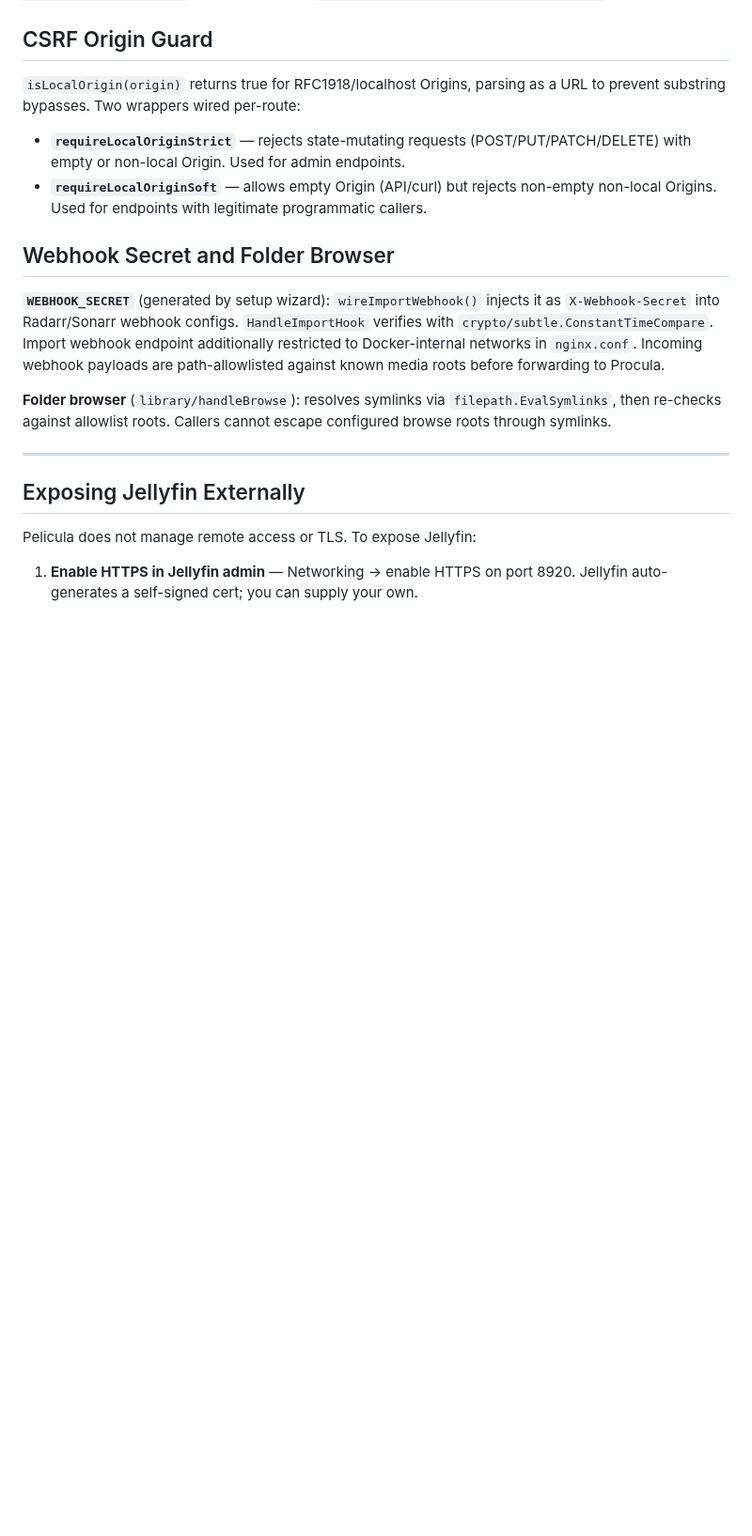
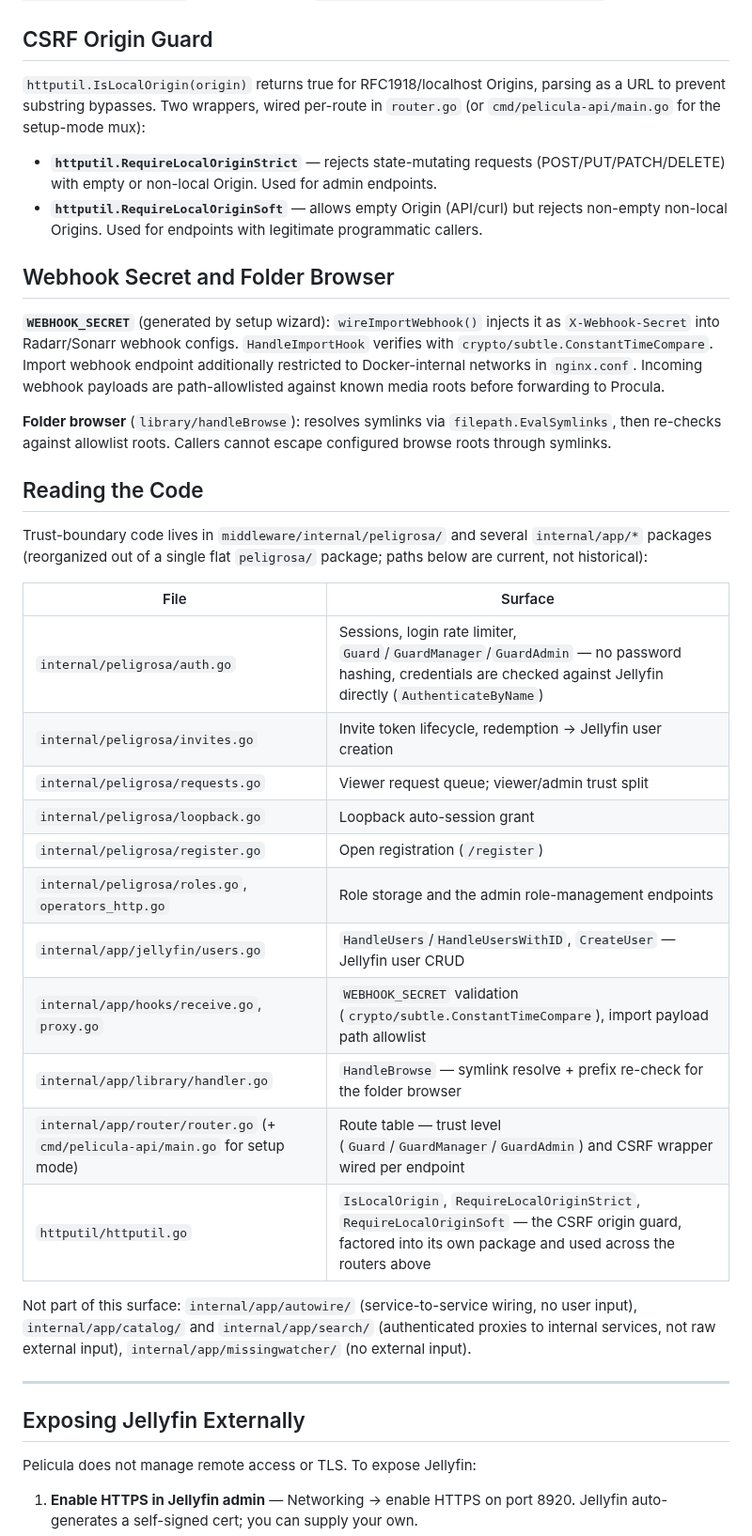
Before and after one commit to peligwen/pelicula, a Markdown page: docs/PELIGROSA.md, the part around the change. Shown at 94% size. Rendered like a GitHub page; blank space fills up the shorter version.

```diff
--- a/docs/PELIGROSA.md
+++ b/docs/PELIGROSA.md
@@ -36,15 +36,35 @@ Sessions are hybrid: in-memory map for fast lookup, DB-backed (`sessions` table)
 
 ## CSRF Origin Guard
 
-`isLocalOrigin(origin)` returns true for RFC1918/localhost Origins, parsing as a URL to prevent substring bypasses. Two wrappers wired per-route:
-- **`requireLocalOriginStrict`** — rejects state-mutating requests (POST/PUT/PATCH/DELETE) with empty or non-local Origin. Used for admin endpoints.
-- **`requireLocalOriginSoft`** — allows empty Origin (API/curl) but rejects non-empty non-local Origins. Used for endpoints with legitimate programmatic callers.
+`httputil.IsLocalOrigin(origin)` returns true for RFC1918/localhost Origins, parsing as a URL to prevent substring bypasses. Two wrappers, wired per-route in `router.go` (or `cmd/pelicula-api/main.go` for the setup-mode mux):
+- **`httputil.RequireLocalOriginStrict`** — rejects state-mutating requests (POST/PUT/PATCH/DELETE) with empty or non-local Origin. Used for admin endpoints.
+- **`httputil.RequireLocalOriginSoft`** — allows empty Origin (API/curl) but rejects non-empty non-local Origins. Used for endpoints with legitimate programmatic callers.
 
 ## Webhook Secret and Folder Browser
 
 **`WEBHOOK_SECRET`** (generated by setup wizard): `wireImportWebhook()` injects it as `X-Webhook-Secret` into Radarr/Sonarr webhook configs. `HandleImportHook` verifies with `crypto/subtle.ConstantTimeCompare`. Import webhook endpoint additionally restricted to Docker-internal networks in `nginx.conf`. Incoming webhook payloads are path-allowlisted against known media roots before forwarding to Procula.
 
 **Folder browser** (`library/handleBrowse`): resolves symlinks via `filepath.EvalSymlinks`, then re-checks against allowlist roots. Callers cannot escape configured browse roots through symlinks.
+
+## Reading the Code
+
+Trust-boundary code lives in `middleware/internal/peligrosa/` and several `internal/app/*` packages (reorganized out of a single flat `peligrosa/` package; paths below are current, not historical):
+
+| File | Surface |
+|------|---------|
+| `internal/peligrosa/auth.go` | Sessions, login rate limiter, `Guard`/`GuardManager`/`GuardAdmin` — no password hashing, credentials are checked against Jellyfin directly (`AuthenticateByName`) |
+| `internal/peligrosa/invites.go` | Invite token lifecycle, redemption → Jellyfin user creation |
+| `internal/peligrosa/requests.go` | Viewer request queue; viewer/admin trust split |
+| `internal/peligrosa/loopback.go` | Loopback auto-session grant |
+| `internal/peligrosa/register.go` | Open registration (`/register`) |
+| `internal/peligrosa/roles.go`, `operators_http.go` | Role storage and the admin role-management endpoints |
+| `internal/app/jellyfin/users.go` | `HandleUsers`/`HandleUsersWithID`, `CreateUser` — Jellyfin user CRUD |
+| `internal/app/hooks/receive.go`, `proxy.go` | `WEBHOOK_SECRET` validation (`crypto/subtle.ConstantTimeCompare`), import payload path allowlist |
+| `internal/app/library/handler.go` | `HandleBrowse` — symlink resolve + prefix re-check for the folder browser |
+| `internal/app/router/router.go` (+ `cmd/pelicula-api/main.go` for setup mode) | Route table — trust level (`Guard`/`GuardManager`/`GuardAdmin`) and CSRF wrapper wired per endpoint |
+| `httputil/httputil.go` | `IsLocalOrigin`, `RequireLocalOriginStrict`, `RequireLocalOriginSoft` — the CSRF origin guard, factored into its own package and used across the routers above |
+
+Not part of this surface: `internal/app/autowire/` (service-to-service wiring, no user input), `internal/app/catalog/` and `internal/app/search/` (authenticated proxies to internal services, not raw external input), `internal/app/missingwatcher/` (no external input).
 
 ---
 
```
Also changed, not shown: middleware/PELIGROSA.md (deleted, +0 -27 lines).
